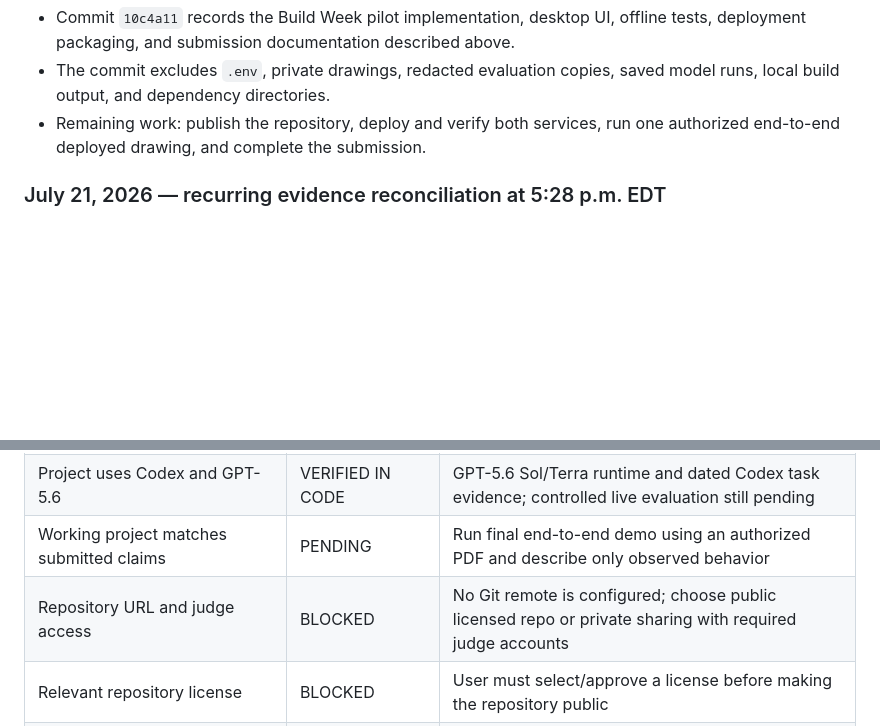
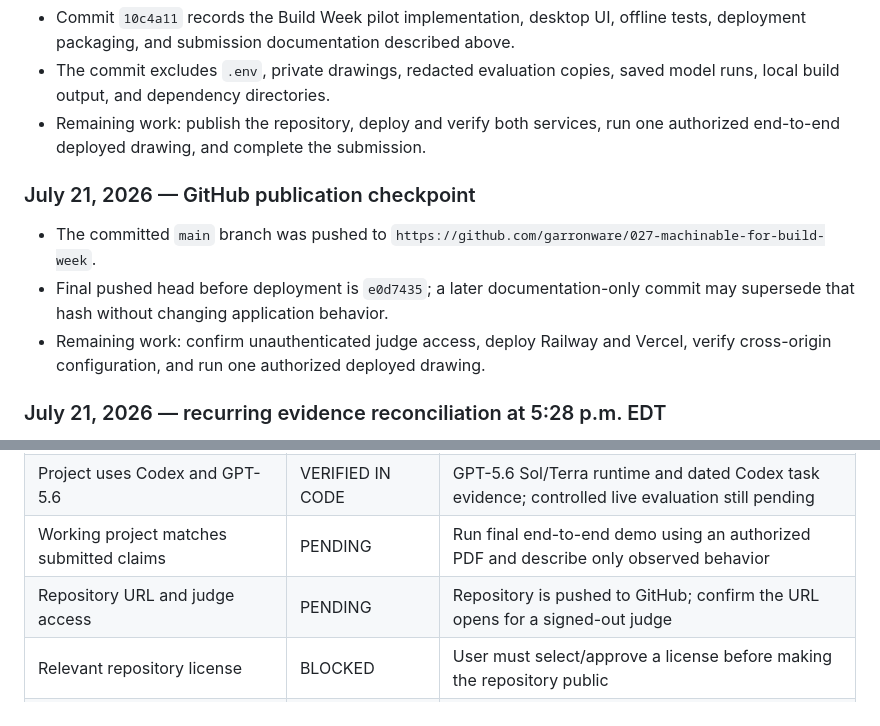
Before and after one commit to garronware/027-machinable-app-codex, a Markdown page: docs/build-week/build-week-evidence.md, 2 parts joined by grey strips. Rendered like a GitHub page; blank space fills up the shorter version.

Commit message:
docs: record GitHub publication

```diff
--- a/docs/build-week/build-week-evidence.md
+++ b/docs/build-week/build-week-evidence.md
@@ -292,6 +292,16 @@ Week is not automatically classified as new if its behavior or data came from
 - Remaining work: publish the repository, deploy and verify both services, run
   one authorized end-to-end deployed drawing, and complete the submission.
 
+### July 21, 2026 — GitHub publication checkpoint
+
+- The committed `main` branch was pushed to
+  `https://github.com/garronware/027-machinable-for-build-week`.
+- Final pushed head before deployment is `e0d7435`; a later documentation-only
+  commit may supersede that hash without changing application behavior.
+- Remaining work: confirm unauthenticated judge access, deploy Railway and
+  Vercel, verify cross-origin configuration, and run one authorized deployed
+  drawing.
+
 ### July 21, 2026 — recurring evidence reconciliation at 5:28 p.m. EDT
 
 - Classification: pre-existing and reused documentation maintenance; no product
@@ -383,7 +393,7 @@ Week is not automatically classified as new if its behavior or data came from
 | Meaningful-extension disclosure | VERIFIED | This record and README distinguish 015 from Build Week work |
 | Project uses Codex and GPT-5.6 | VERIFIED IN CODE | GPT-5.6 Sol/Terra runtime and dated Codex task evidence; controlled live evaluation still pending |
 | Working project matches submitted claims | PENDING | Run final end-to-end demo using an authorized PDF and describe only observed behavior |
-| Repository URL and judge access | BLOCKED | No Git remote is configured; choose public licensed repo or private sharing with required judge accounts |
+| Repository URL and judge access | PENDING | Repository is pushed to GitHub; confirm the URL opens for a signed-out judge |
 | Relevant repository license | BLOCKED | User must select/approve a license before making the repository public |
 | Judge-accessible deployment or test build | BLOCKED | No deployment URL or test build is verified |
 | README setup, testing, and Codex collaboration | VERIFIED LOCALLY | README contains current instructions and provenance; judge access still depends on repository publication |
```
